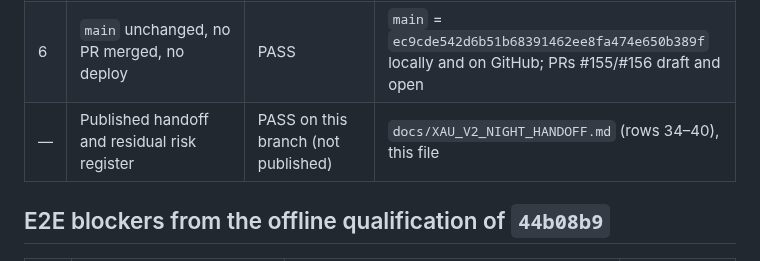
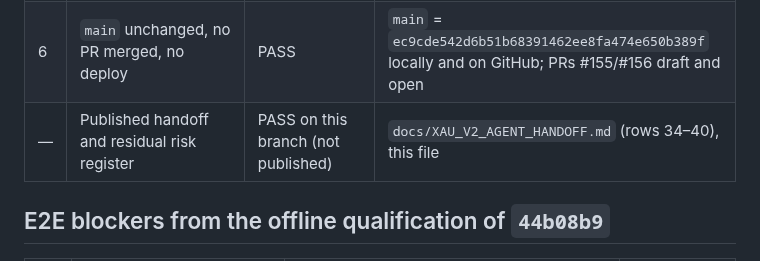
Before and after one commit to enzolivemater-jpg/Alpha-xau, a Markdown page: docs/XAU_V2_RC_OFFLINE_QUALIFICATION.md, the part around the change. Drawn GitHub-style.

```diff
--- a/docs/XAU_V2_RC_OFFLINE_QUALIFICATION.md
+++ b/docs/XAU_V2_RC_OFFLINE_QUALIFICATION.md
@@ -34,7 +34,7 @@ documents; it changes no backend, frontend, SQL or fixture.
 | 4 | Terminal shows provenance, simulated/observed distinction, cutoff and 12 stages; invalid evidence and altered receipts give no actionable signal | PASS in Chromium 129; other browsers not checked | `test_terminal_local`, `test_terminal_view`, `test_terminal_input_provenance` (B4), `test_positioning_freshness_gate` (B5), `test_unified_receipt_gate`, layout check 30/30 at 320–1440 px |
 | 5 | Absent actual evidence stays PENDING / UNVERIFIED; no supplier request, migration, broker or order | PASS | replay `INCOMPLETE` on real captures, `CAPTURED_ARCHIVE` labelled "non certifiée", P-0 never ready, CHAIN mutation sweep 2,762 inputs always HOLD/FORBIDDEN, no network in tests |
 | 6 | `main` unchanged, no PR merged, no deploy | PASS | `main` = `ec9cde542d6b51b68391462ee8fa474e650b389f` locally and on GitHub; PRs #155/#156 draft and open |
-| — | Published handoff and residual risk register | PASS on this branch (not published) | `docs/XAU_V2_NIGHT_HANDOFF.md` (rows 34–40), this file |
+| — | Published handoff and residual risk register | PASS on this branch (not published) | `docs/XAU_V2_AGENT_HANDOFF.md` (rows 34–40), this file |
 
 ## E2E blockers from the offline qualification of `44b08b9`
 
```
Also changed, not shown: docs/XAU_V2_AGENT_HANDOFF.md (renamed from docs/XAU_V2_NIGHT_HANDOFF.md, +6 -1 lines), docs/XAU_V2_RECON_AUTO_1.md (+2 -2 lines).
